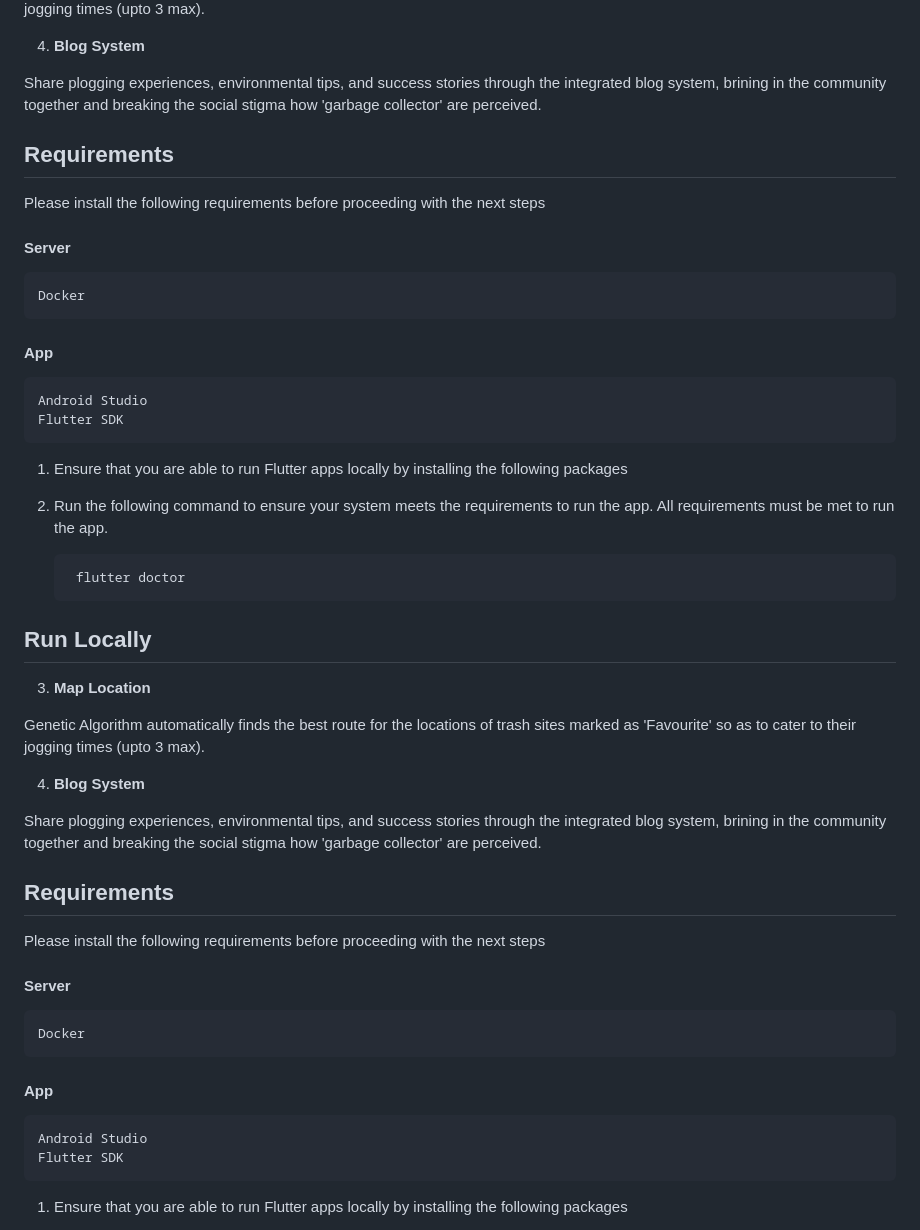
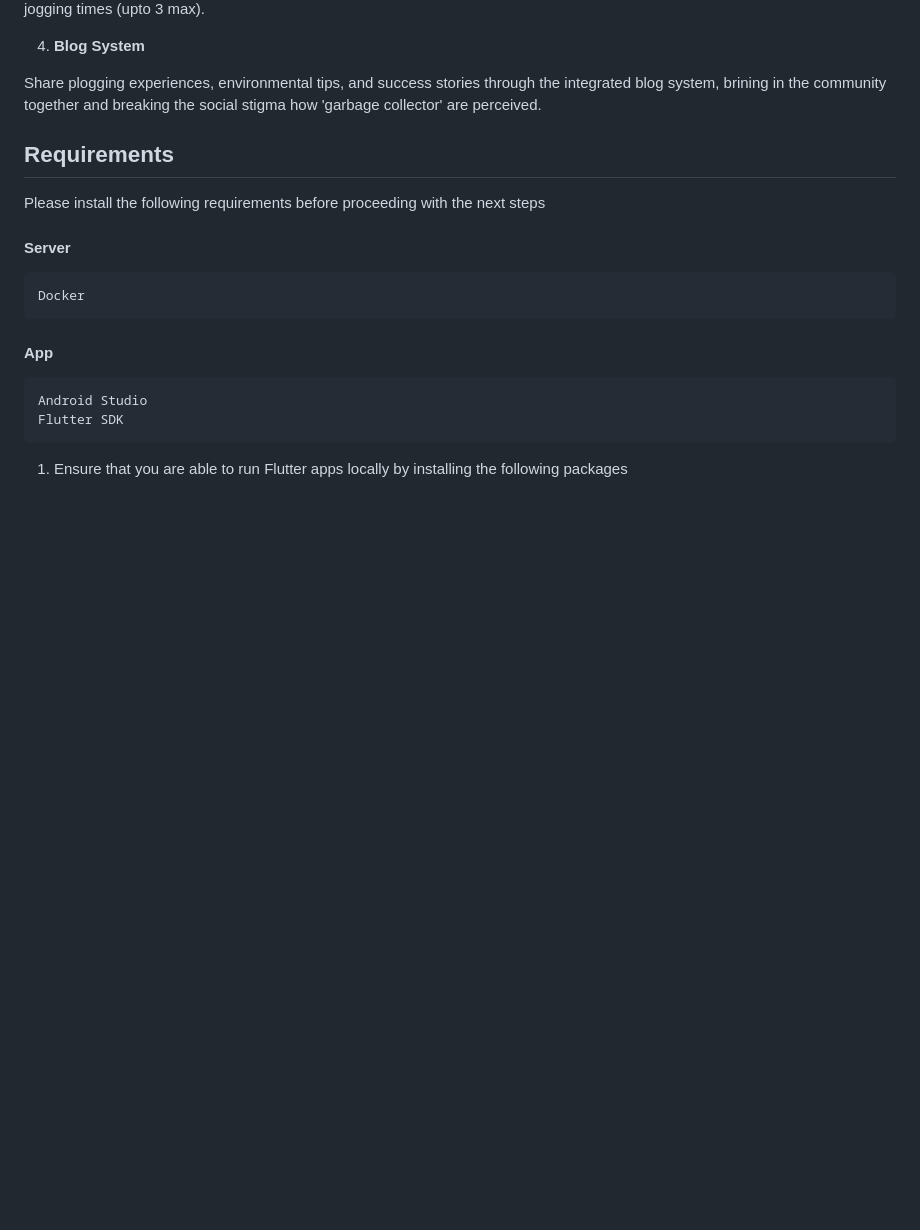
Before and after one commit to anurag6569201/PlogPayouts, a Markdown page: README.md, the part around the change. Rendered like a GitHub page; blank space fills up the shorter version.

Commit message:
resolve readme conflicts

````diff
--- a/README.md
+++ b/README.md
@@ -70,46 +70,7 @@ Genetic Algorithm automatically finds the best route for the locations of trash
 
 Share plogging experiences, environmental tips, and success stories through the integrated blog system, brining in the community together and breaking the social stigma how 'garbage collector' are perceived.
 
-## Requirements
 
-Please install the following requirements before proceeding with the next steps
-#### Server
-
-```bash
-Docker
-```
-
-
-
-#### App
-
-```bash
-Android Studio
-Flutter SDK
-```
-
-
-1. Ensure that you are able to run Flutter apps locally by  installing the following packages
-2. Run the following command to ensure your system meets the requirements to run the app. All requirements must be met to run the app.
-
-        flutter doctor
-
-
-
-## Run Locally
-
-
-
-
-
-
-3. **Map Location**
-
-Genetic Algorithm automatically finds the best route for the locations of trash sites marked as 'Favourite' so as to cater to their jogging times (upto 3 max).
-
-4. **Blog System**
-
-Share plogging experiences, environmental tips, and success stories through the integrated blog system, brining in the community together and breaking the social stigma how 'garbage collector' are perceived.
 
 ## Requirements
 
````
